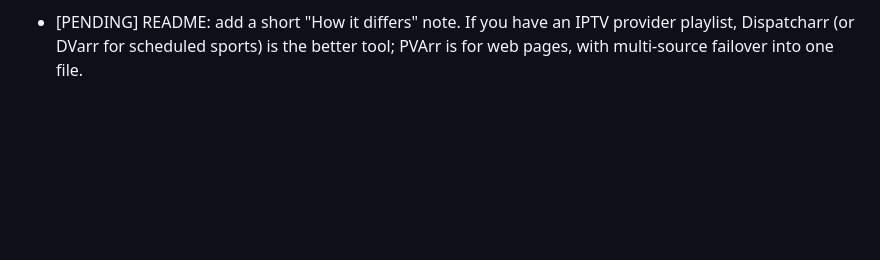
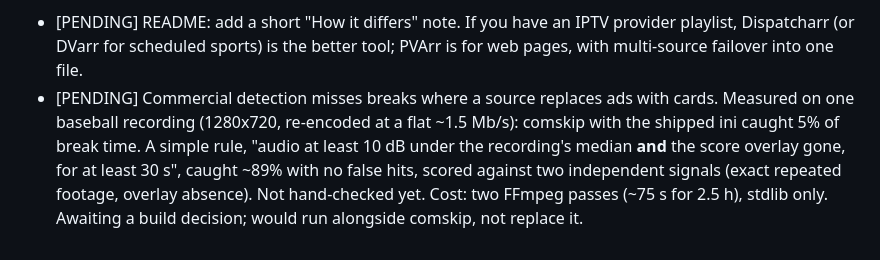
Before and after one commit to jlesterak/pvarr, a Markdown page: TODO.md, the part around the change. Rendered like a GitHub page; blank space fills up the shorter version.

Commit message:
docs: TODO: break-card detection measured, build decision pending
comskip caught 5% of break time on a source that swaps ads for cards;
an audio-drop plus overlay-absent rule caught ~89% with no false hits
against two independent signals.

Co-Authored-By: Claude Opus 5.5 <noreply@anthropic.com>
Claude-Session: https://claude.ai/code/session_01Fmt6LX7R5djTtn9r6EpVs4

```diff
--- a/TODO.md
+++ b/TODO.md
@@ -219,3 +219,4 @@ reported 14 of 36 links as blocked by DNS and recorded from the one that worked.
 - [PENDING] README: add a short "How it differs" note. If you have an IPTV
   provider playlist, Dispatcharr (or DVarr for scheduled sports) is the better
   tool; PVArr is for web pages, with multi-source failover into one file.
+- [PENDING] Commercial detection misses breaks where a source replaces ads with cards. Measured on one baseball recording (1280x720, re-encoded at a flat ~1.5 Mb/s): comskip with the shipped ini caught 5% of break time. A simple rule, "audio at least 10 dB under the recording's median **and** the score overlay gone, for at least 30 s", caught ~89% with no false hits, scored against two independent signals (exact repeated footage, overlay absence). Not hand-checked yet. Cost: two FFmpeg passes (~75 s for 2.5 h), stdlib only. Awaiting a build decision; would run alongside comskip, not replace it.
```
